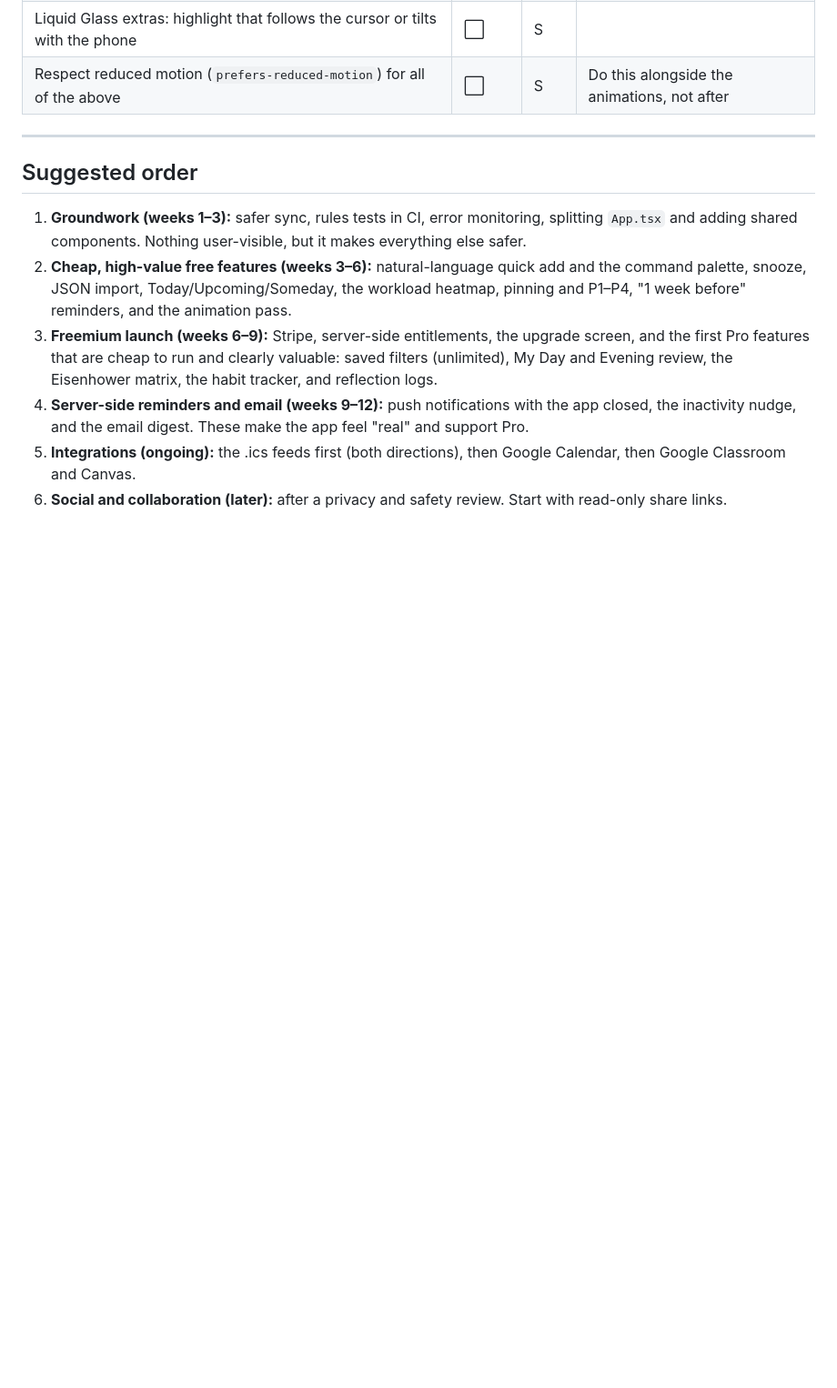
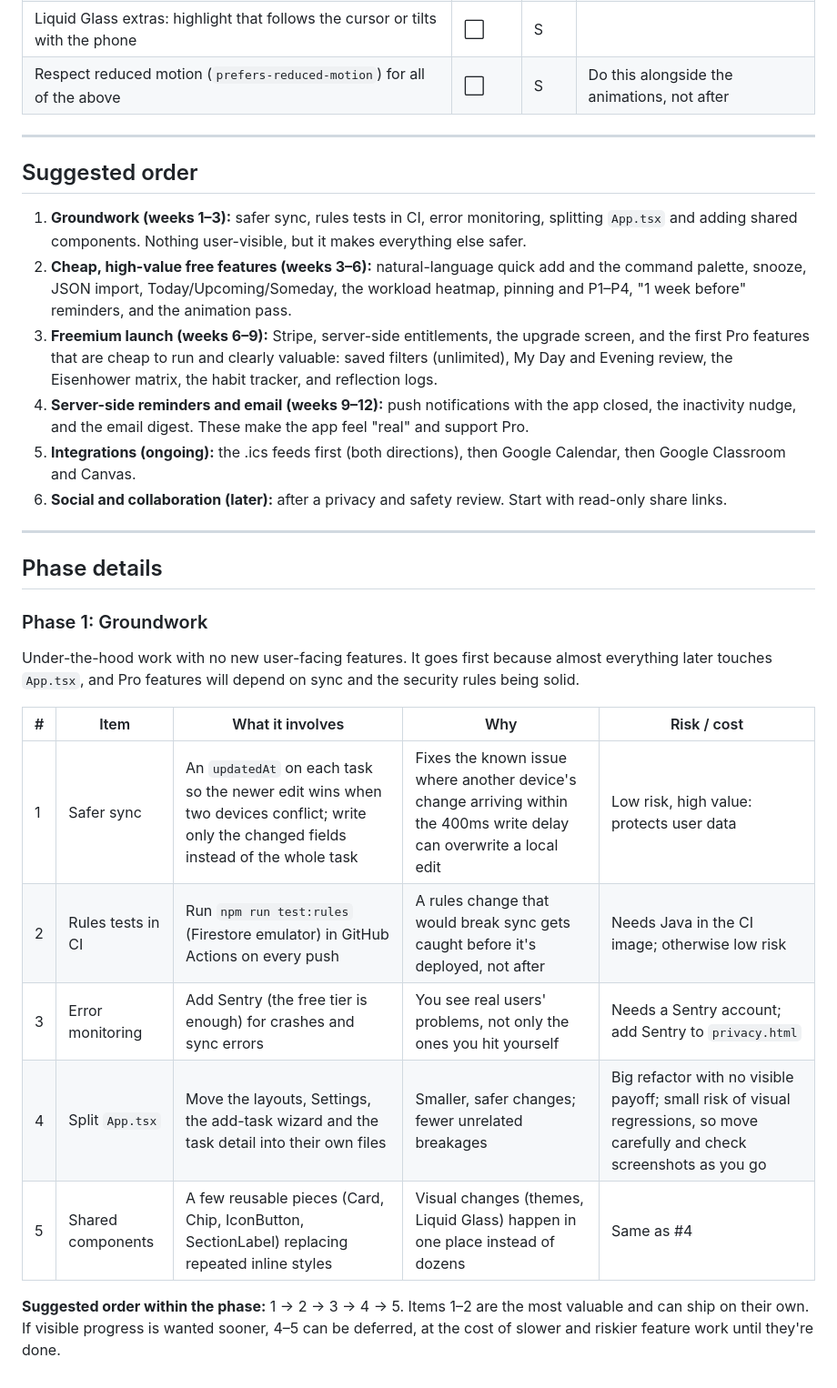
Before and after one commit to xACCB/Due., a Markdown page: ROADMAP.md, the part around the change. Shown at 91% size. GitHub-like rendering; blank space fills up the shorter version.

Commit message:
Add Phase 1 details to the roadmap
Co-Authored-By: Claude Opus 5.5 <noreply@anthropic.com>

```diff
--- a/ROADMAP.md
+++ b/ROADMAP.md
@@ -212,3 +212,26 @@ tier, and a rough size.
 4. **Server-side reminders and email (weeks 9–12):** push notifications with the app closed, the inactivity nudge, and the email digest. These make the app feel "real" and support Pro.
 5. **Integrations (ongoing):** the .ics feeds first (both directions), then Google Calendar, then Google Classroom and Canvas.
 6. **Social and collaboration (later):** after a privacy and safety review. Start with read-only share links.
+
+---
+
+## Phase details
+
+### Phase 1: Groundwork
+
+Under-the-hood work with no new user-facing features. It goes first because
+almost everything later touches `App.tsx`, and Pro features will depend on
+sync and the security rules being solid.
+
+| # | Item | What it involves | Why | Risk / cost |
+|---|---|---|---|---|
+| 1 | Safer sync | An `updatedAt` on each task so the newer edit wins when two devices conflict; write only the changed fields instead of the whole task | Fixes the known issue where another device's change arriving within the 400ms write delay can overwrite a local edit | Low risk, high value: protects user data |
+| 2 | Rules tests in CI | Run `npm run test:rules` (Firestore emulator) in GitHub Actions on every push | A rules change that would break sync gets caught before it's deployed, not after | Needs Java in the CI image; otherwise low risk |
+| 3 | Error monitoring | Add Sentry (the free tier is enough) for crashes and sync errors | You see real users' problems, not only the ones you hit yourself | Needs a Sentry account; add Sentry to `privacy.html` |
+| 4 | Split `App.tsx` | Move the layouts, Settings, the add-task wizard and the task detail into their own files | Smaller, safer changes; fewer unrelated breakages | Big refactor with no visible payoff; small risk of visual regressions, so move carefully and check screenshots as you go |
+| 5 | Shared components | A few reusable pieces (Card, Chip, IconButton, SectionLabel) replacing repeated inline styles | Visual changes (themes, Liquid Glass) happen in one place instead of dozens | Same as #4 |
+
+**Suggested order within the phase:** 1 → 2 → 3 → 4 → 5. Items 1–2 are the
+most valuable and can ship on their own. If visible progress is wanted sooner,
+4–5 can be deferred, at the cost of slower and riskier feature work until
+they're done.
```
